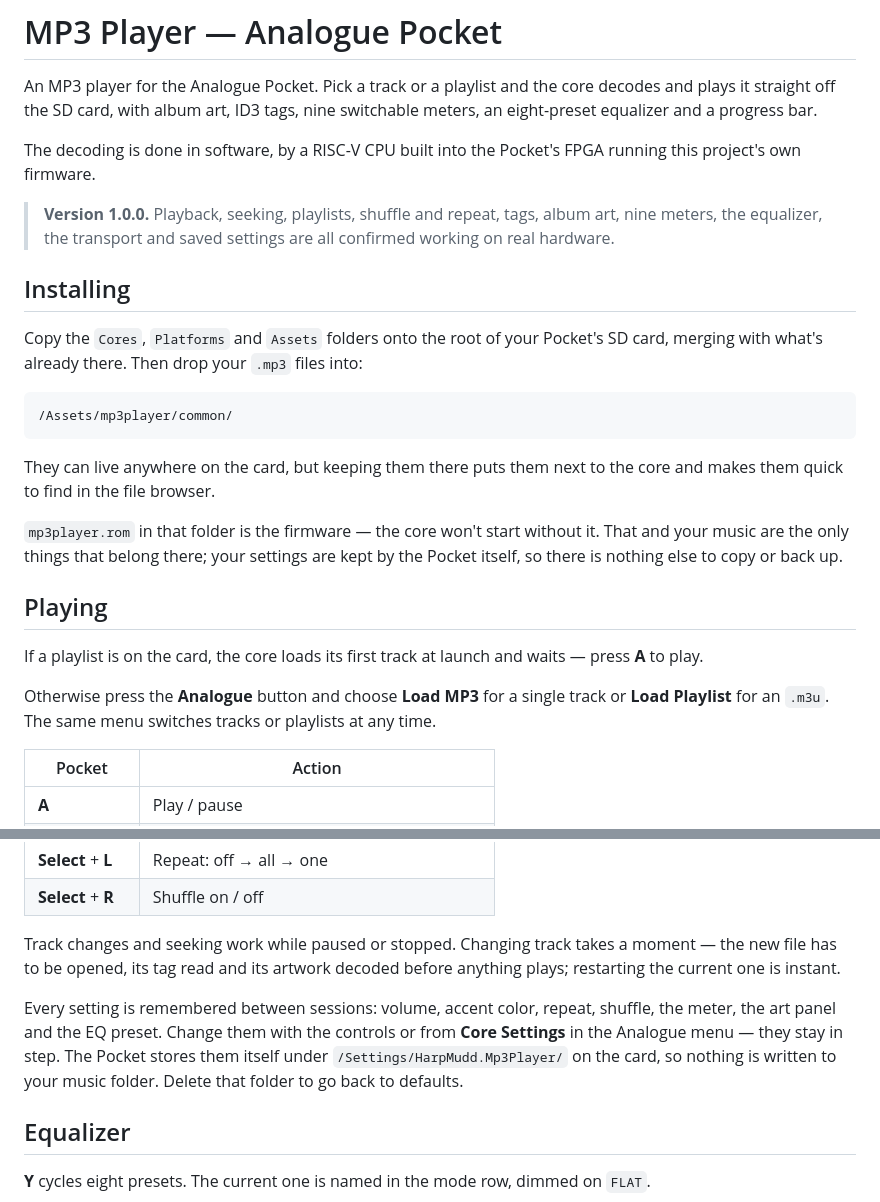
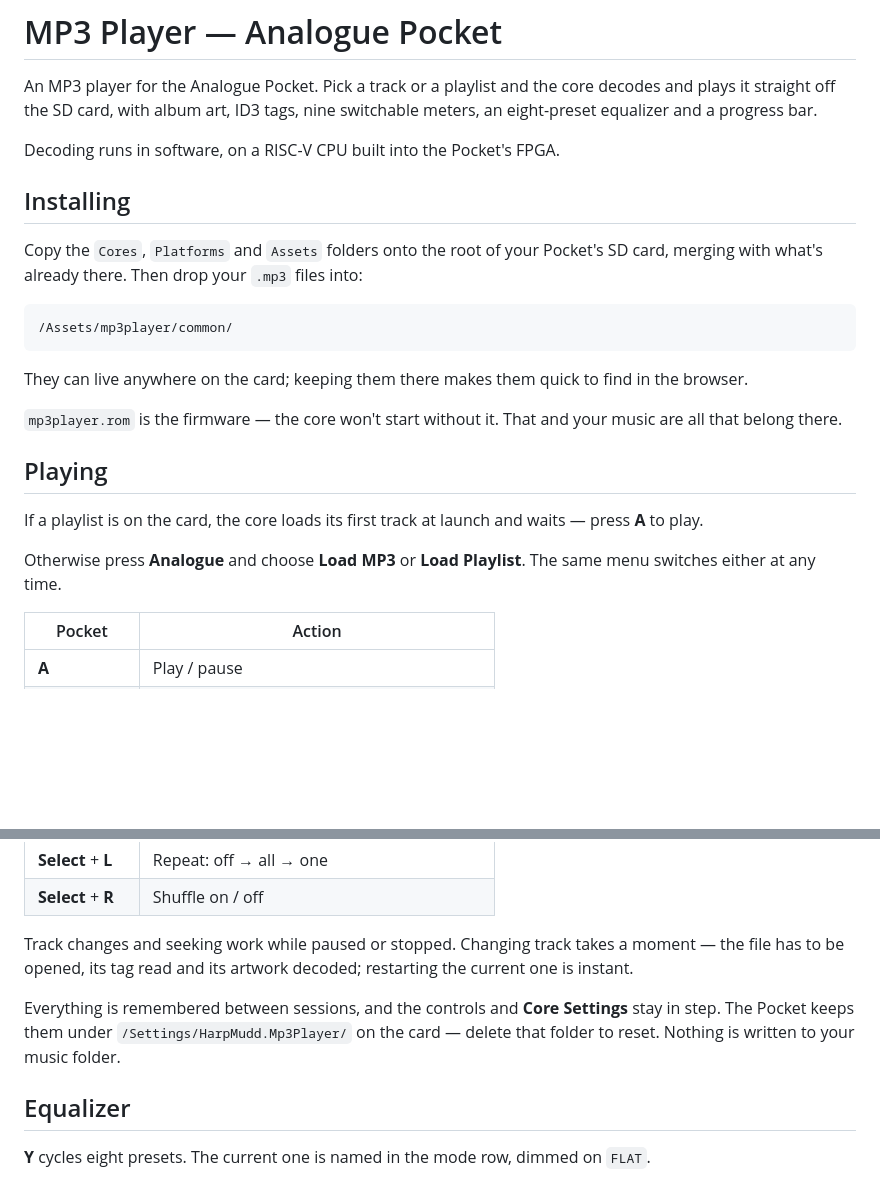
Before and after one commit to harpmudd/HarpMudd.mp3player, a Markdown page: README.md, 2 parts joined by grey strips. Drawn GitHub-style; blank space fills up the shorter version.

````diff
--- a/README.md
+++ b/README.md
@@ -4,12 +4,7 @@ An MP3 player for the Analogue Pocket. Pick a track or a playlist and the core
 decodes and plays it straight off the SD card, with album art, ID3 tags, nine
 switchable meters, an eight-preset equalizer and a progress bar.
 
-The decoding is done in software, by a RISC-V CPU built into the Pocket's FPGA
-running this project's own firmware.
-
-> **Version 1.0.0.** Playback, seeking, playlists, shuffle and repeat, tags,
-> album art, nine meters, the equalizer, the transport and saved settings are
-> all confirmed working on real hardware.
+Decoding runs in software, on a RISC-V CPU built into the Pocket's FPGA.
 
 ## Installing
 
@@ -21,21 +16,19 @@ files into:
 /Assets/mp3player/common/
 ```
 
-They can live anywhere on the card, but keeping them there puts them next to
-the core and makes them quick to find in the file browser.
+They can live anywhere on the card; keeping them there makes them quick to find
+in the browser.
 
-`mp3player.rom` in that folder is the firmware — the core won't start without
-it. That and your music are the only things that belong there; your settings
-are kept by the Pocket itself, so there is nothing else to copy or back up.
+`mp3player.rom` is the firmware — the core won't start without it. That and
+your music are all that belong there.
 
 ## Playing
 
 If a playlist is on the card, the core loads its first track at launch and waits
 — press **A** to play.
 
-Otherwise press the **Analogue** button and choose **Load MP3** for a single
-track or **Load Playlist** for an `.m3u`. The same menu switches tracks or
-playlists at any time.
+Otherwise press **Analogue** and choose **Load MP3** or **Load Playlist**. The
+same menu switches either at any time.
 
 | Pocket | Action |
 |---|---|
@@ -53,15 +46,13 @@ playlists at any time.
 | **Select** + **R** | Shuffle on / off |
 
 Track changes and seeking work while paused or stopped. Changing track takes a
-moment — the new file has to be opened, its tag read and its artwork decoded
-before anything plays; restarting the current one is instant.
+moment — the file has to be opened, its tag read and its artwork decoded;
+restarting the current one is instant.
 
-Every setting is remembered between sessions: volume, accent color, repeat,
-shuffle, the meter, the art panel and the EQ preset. Change them with the
-controls or from **Core Settings** in the Analogue menu — they stay in step.
-The Pocket stores them itself under `/Settings/HarpMudd.Mp3Player/` on the card,
-so nothing is written to your music folder. Delete that folder to go back to
-defaults.
+Everything is remembered between sessions, and the controls and **Core
+Settings** stay in step. The Pocket keeps them under
+`/Settings/HarpMudd.Mp3Player/` on the card — delete that folder to reset.
+Nothing is written to your music folder.
 
 ## Equalizer
 
````
Also changed, not shown: other parts of README.md (+30 -46 lines).
